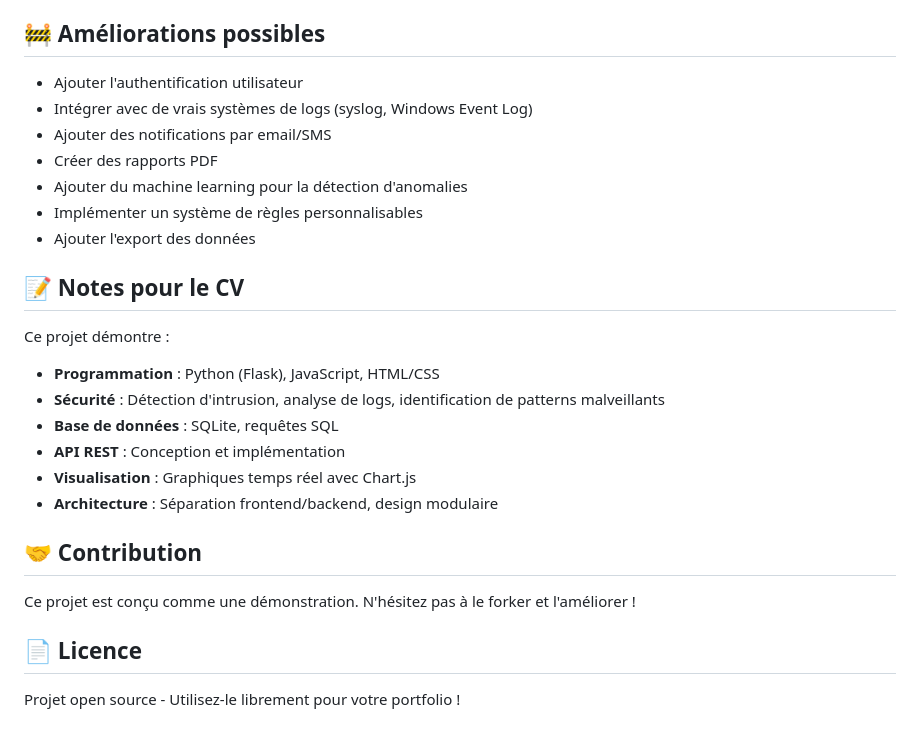
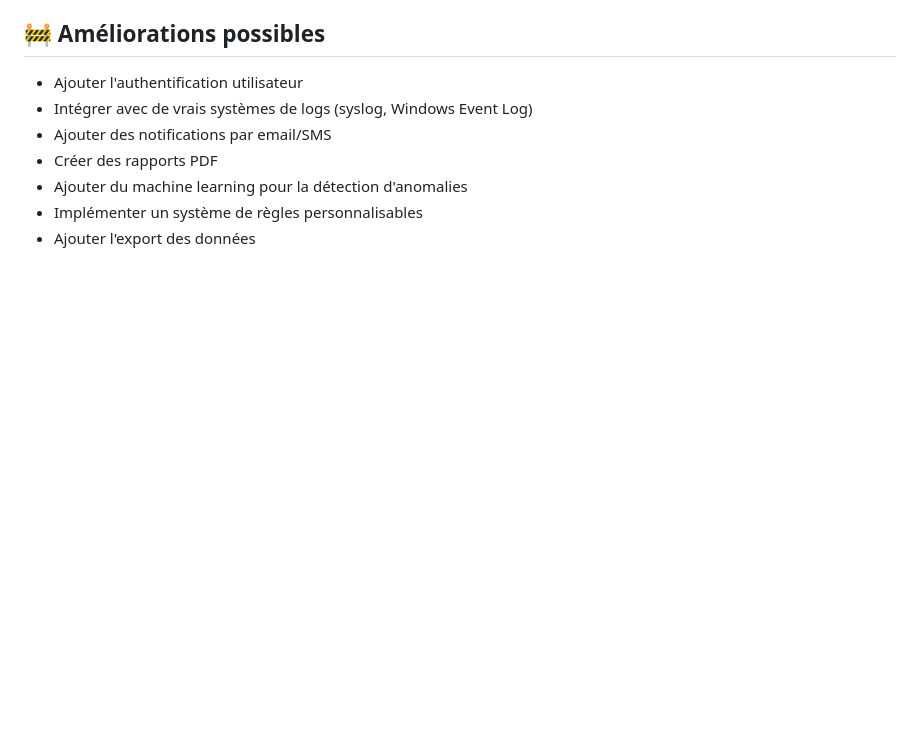
Before and after one commit to Deniz95140/mini-siem, a Markdown page: README.md, the part around the change. Rendered like a GitHub page; blank space fills up the shorter version.

```diff
--- a/README.md
+++ b/README.md
@@ -152,21 +152,3 @@ Modifier `style.css` pour personnaliser les couleurs et le design.
 - Ajouter du machine learning pour la détection d'anomalies
 - Implémenter un système de règles personnalisables
 - Ajouter l'export des données
-
-## 📝 Notes pour le CV
-
-Ce projet démontre :
-- **Programmation** : Python (Flask), JavaScript, HTML/CSS
-- **Sécurité** : Détection d'intrusion, analyse de logs, identification de patterns malveillants
-- **Base de données** : SQLite, requêtes SQL
-- **API REST** : Conception et implémentation
-- **Visualisation** : Graphiques temps réel avec Chart.js
-- **Architecture** : Séparation frontend/backend, design modulaire
-
-## 🤝 Contribution
-
-Ce projet est conçu comme une démonstration. N'hésitez pas à le forker et l'améliorer !
-
-## 📄 Licence
-
-Projet open source - Utilisez-le librement pour votre portfolio !
```
